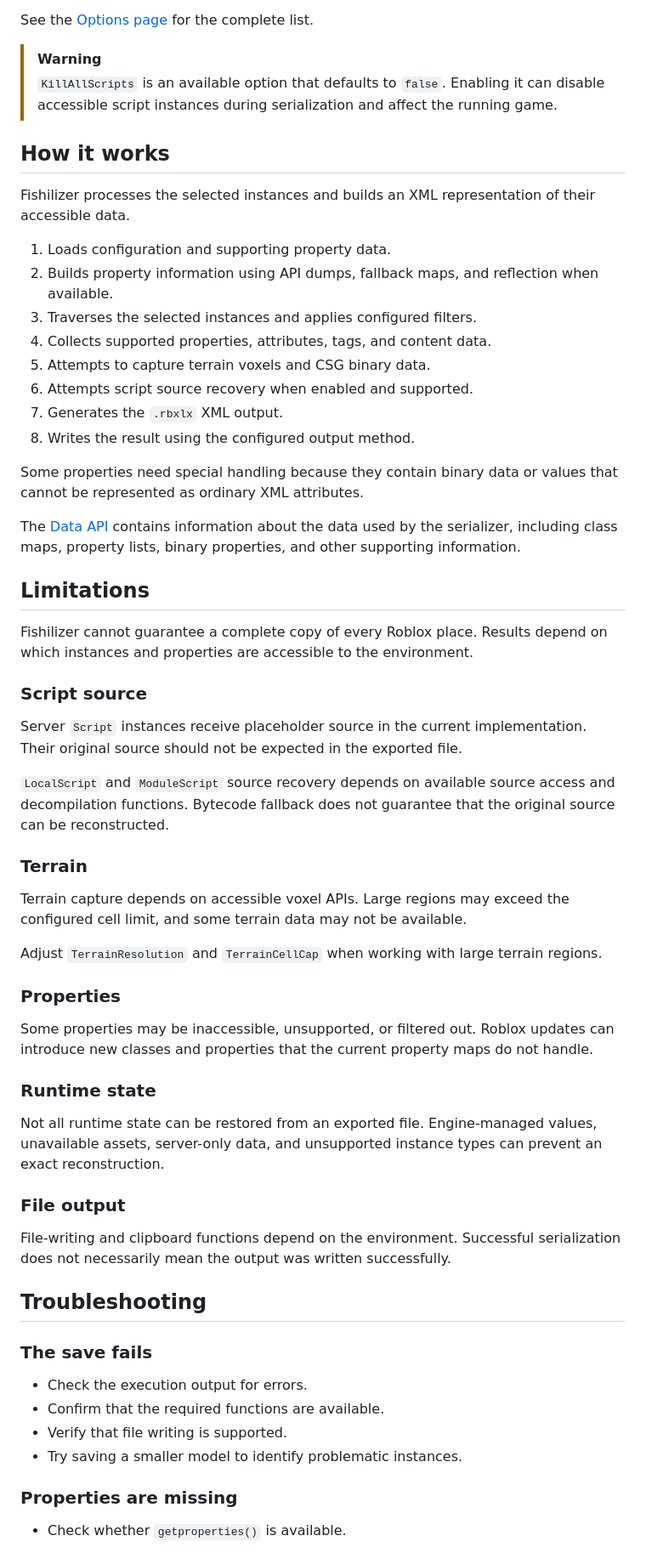
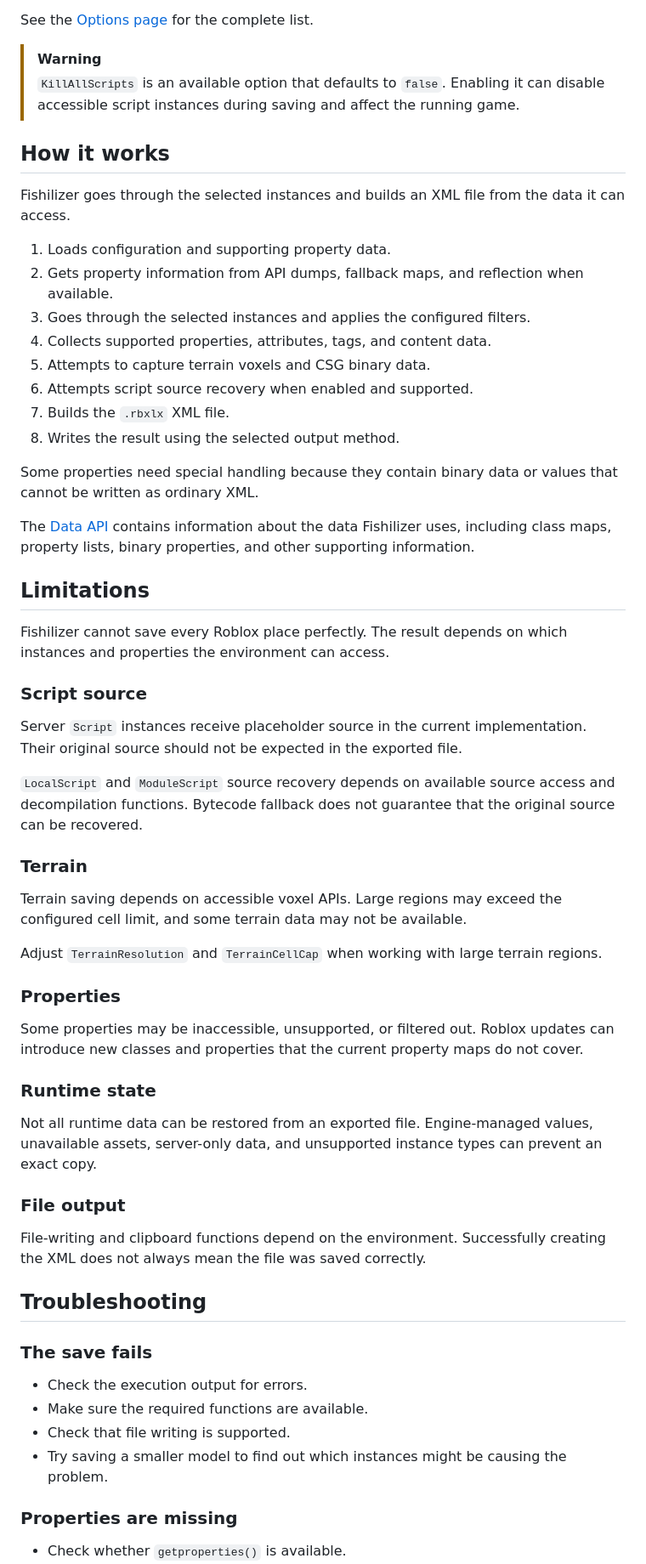
Before and after one commit to Civilation/Fishilizer, a Markdown page: README.md, the part around one of its changes. Shown at 85% size. GitHub-like rendering.

```diff
--- a/README.md
+++ b/README.md
@@ -258,61 +253,61 @@ These are the main options and their documented defaults. Other options may be a
 See the [Options page](https://fishilizer.github.io/options.html) for the complete list.
 
 > [!WARNING]
-> `KillAllScripts` is an available option that defaults to `false`. Enabling it can disable accessible script instances during serialization and affect the running game.
+> `KillAllScripts` is an available option that defaults to `false`. Enabling it can disable accessible script instances during saving and affect the running game.
 
 ## How it works
 
-Fishilizer processes the selected instances and builds an XML representation of their accessible data.
+Fishilizer goes through the selected instances and builds an XML file from the data it can access.
 
 1. Loads configuration and supporting property data.
-2. Builds property information using API dumps, fallback maps, and reflection when available.
-3. Traverses the selected instances and applies configured filters.
+2. Gets property information from API dumps, fallback maps, and reflection when available.
+3. Goes through the selected instances and applies the configured filters.
 4. Collects supported properties, attributes, tags, and content data.
 5. Attempts to capture terrain voxels and CSG binary data.
 6. Attempts script source recovery when enabled and supported.
-7. Generates the `.rbxlx` XML output.
-8. Writes the result using the configured output method.
+7. Builds the `.rbxlx` XML file.
+8. Writes the result using the selected output method.
 
-Some properties need special handling because they contain binary data or values that cannot be represented as ordinary XML attributes.
+Some properties need special handling because they contain binary data or values that cannot be written as ordinary XML.
 
-The [Data API](https://fishilizer.github.io/data.html) contains information about the data used by the serializer, including class maps, property lists, binary properties, and other supporting information.
+The [Data API](https://fishilizer.github.io/data.html) contains information about the data Fishilizer uses, including class maps, property lists, binary properties, and other supporting information.
 
 ## Limitations
 
-Fishilizer cannot guarantee a complete copy of every Roblox place. Results depend on which instances and properties are accessible to the environment.
+Fishilizer cannot save every Roblox place perfectly. The result depends on which instances and properties the environment can access.
 
 ### Script source
 
 Server `Script` instances receive placeholder source in the current implementation. Their original source should not be expected in the exported file.
 
-`LocalScript` and `ModuleScript` source recovery depends on available source access and decompilation functions. Bytecode fallback does not guarantee that the original source can be reconstructed.
+`LocalScript` and `ModuleScript` source recovery depends on available source access and decompilation functions. Bytecode fallback does not guarantee that the original source can be recovered.
 
 ### Terrain
 
-Terrain capture depends on accessible voxel APIs. Large regions may exceed the configured cell limit, and some terrain data may not be available.
+Terrain saving depends on accessible voxel APIs. Large regions may exceed the configured cell limit, and some terrain data may not be available.
 
 Adjust `TerrainResolution` and `TerrainCellCap` when working with large terrain regions.
 
 ### Properties
 
-Some properties may be inaccessible, unsupported, or filtered out. Roblox updates can introduce new classes and properties that the current property maps do not handle.
+Some properties may be inaccessible, unsupported, or filtered out. Roblox updates can introduce new classes and properties that the current property maps do not cover.
 
 ### Runtime state
 
-Not all runtime state can be restored from an exported file. Engine-managed values, unavailable assets, server-only data, and unsupported instance types can prevent an exact reconstruction.
+Not all runtime data can be restored from an exported file. Engine-managed values, unavailable assets, server-only data, and unsupported instance types can prevent an exact copy.
 
 ### File output
 
-File-writing and clipboard functions depend on the environment. Successful serialization does not necessarily mean the output was written successfully.
+File-writing and clipboard functions depend on the environment. Successfully creating the XML does not always mean the file was saved correctly.
 
 ## Troubleshooting
 
 ### The save fails
 
 - Check the execution output for errors.
-- Confirm that the required functions are available.
-- Verify that file writing is supported.
-- Try saving a smaller model to identify problematic instances.
+- Make sure the required functions are available.
+- Check that file writing is supported.
+- Try saving a smaller model to find out which instances might be causing the problem.
 
 ### Properties are missing
 
```
Also changed, not shown: other parts of README.md (+53 -58 lines).
